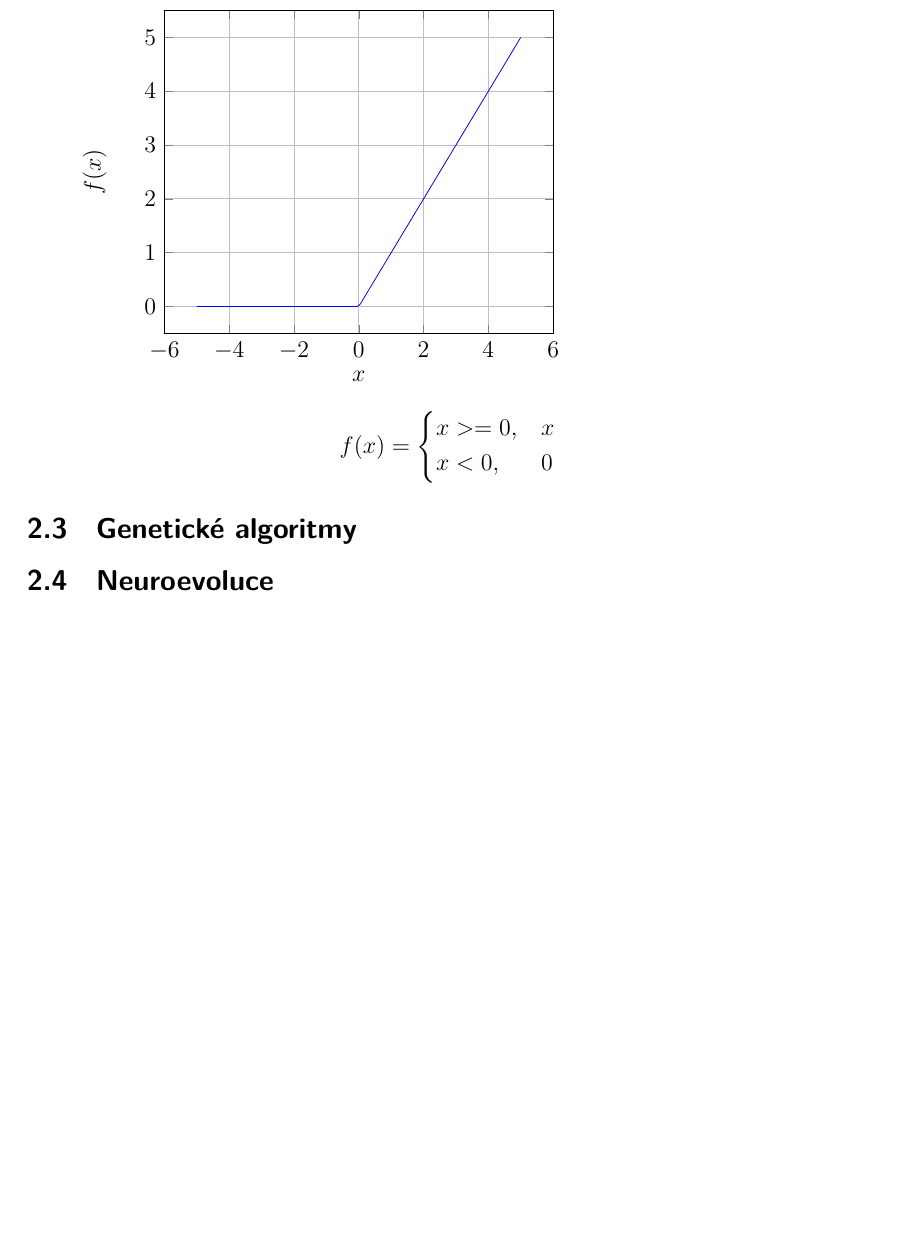
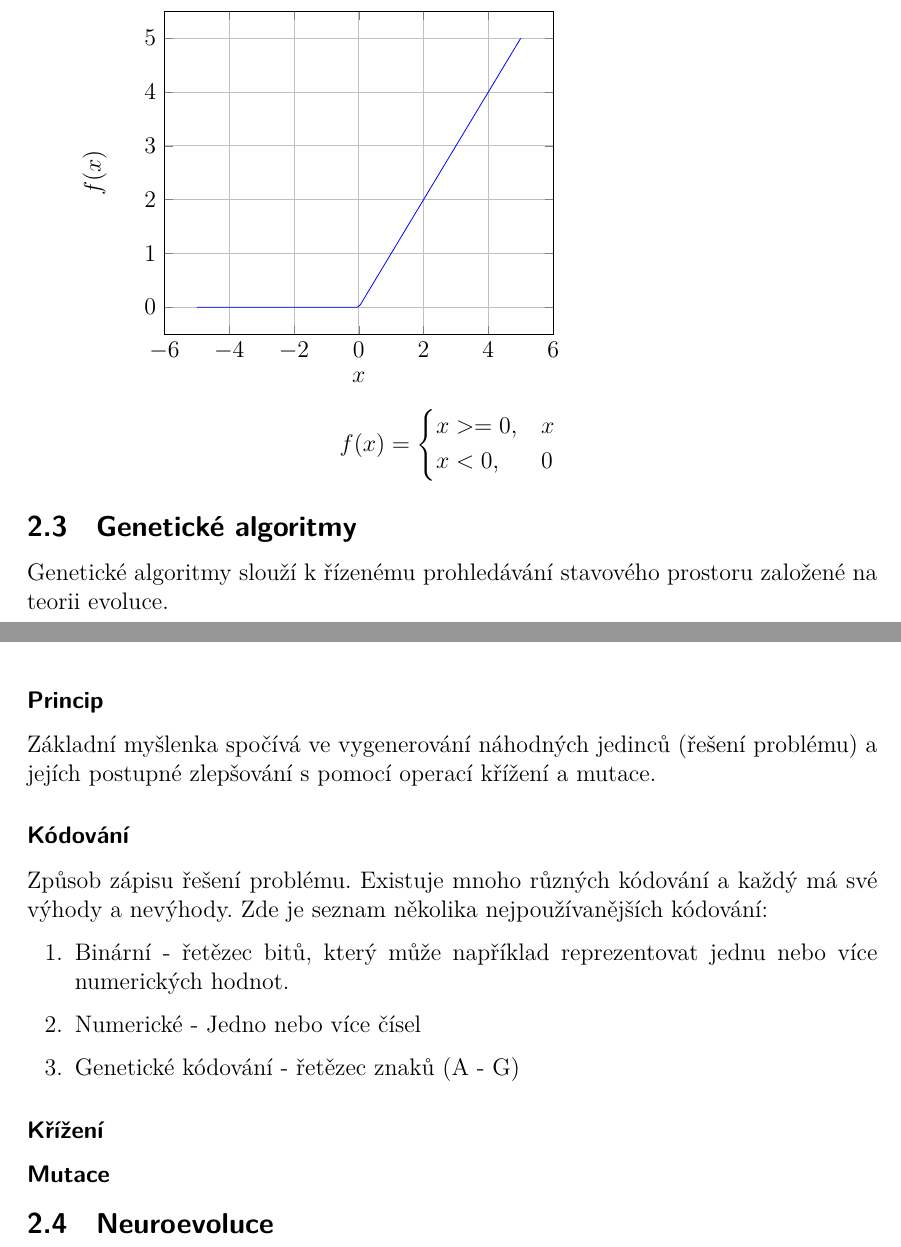
Before and after one commit to Hnatekmar/Diplomka, a LaTeX thesis (diplomka.tex, which reads uvod.tex): part of page 9 of 13 before the commit and two parts of pages 9 and 10 of 14 after it, the two joined at a grey line, cut so that both start at the same text, the shorter picture padded with empty space. Compiled offline with XeLaTeX.

Commit message:
Genetic algorithm

```diff
--- a/uvod.tex
+++ b/uvod.tex
@@ -64,4 +64,16 @@ f(x) =
 \end{dcases*}
 \]
 \sekce{Genetické algoritmy}
+Genetické algoritmy slouží k řízenému prohledávání stavového prostoru založené na teorii evoluce.
+\podsekce{Princip}
+Základní myšlenka spočívá ve vygenerování náhodných jedinců (řešení problému) a jejích postupné zlepšování s pomocí operací křížení a mutace.
+\podsekce{Kódování}
+Způsob zápisu řešení problému. Existuje mnoho různých kódování a každý má své výhody a nevýhody. Zde je seznam několika nejpoužívanějších kódování:
+\begin{enumerate}
+	\item Binární - řetězec bitů, který může například reprezentovat jednu nebo více numerických hodnot.
+	\item Numerické - Jedno nebo více čísel
+	\item Genetické kódování - řetězec znaků (A - G)
+\end{enumerate}
+\podsekce{Křížení}
+\podsekce{Mutace}
 \sekce{Neuroevoluce}
```
Also changed, not shown: literatura.tex (+1 -0 lines), prakticka.tex (+1 -1 lines), diplomka.pdf, uvod.tex (2 more changed lines).
